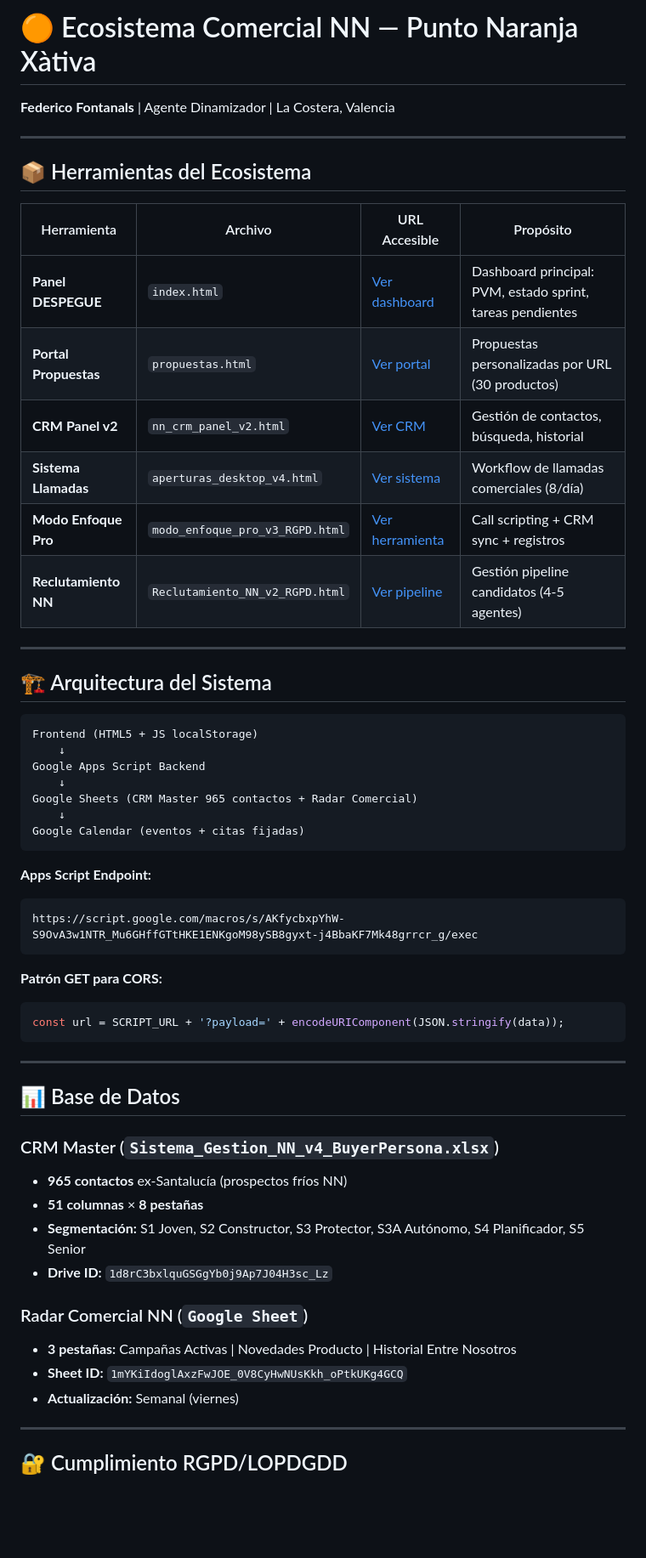
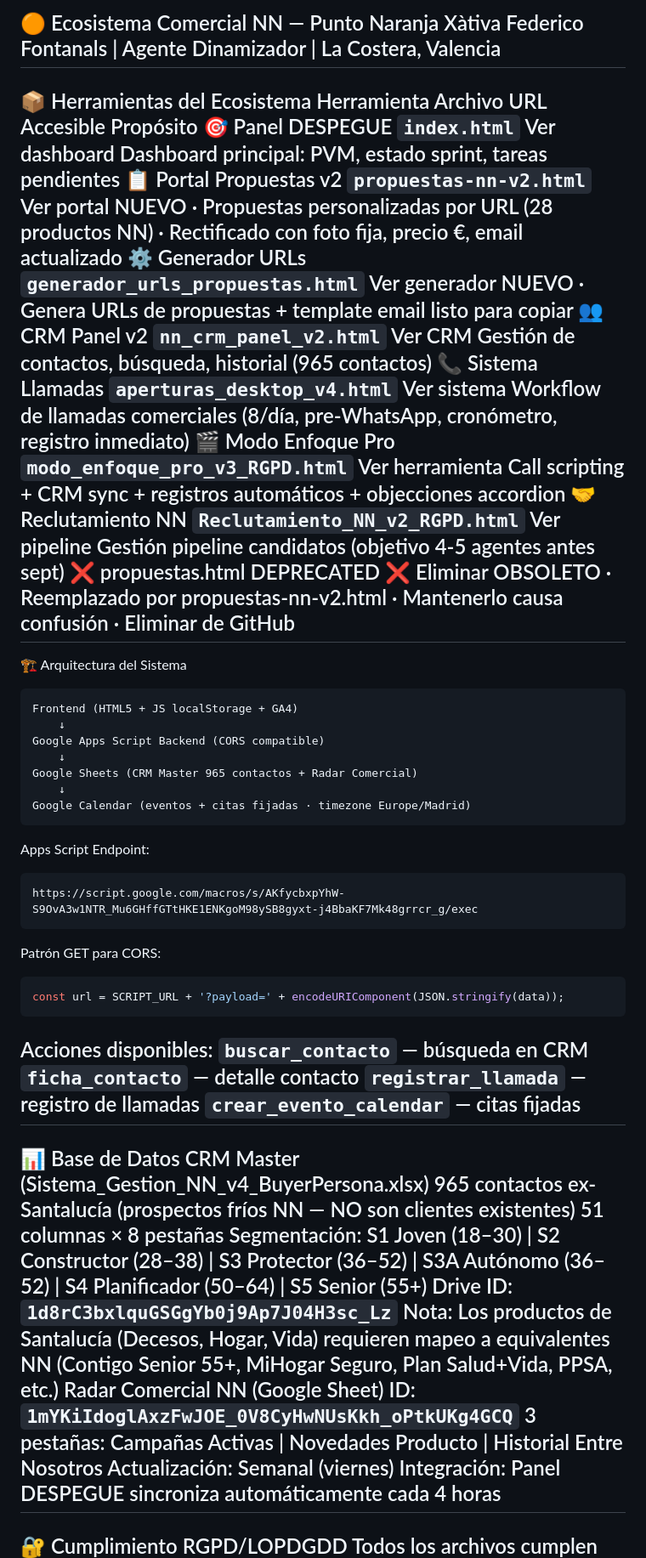
Before and after one commit to FedeFonta08/propuestas-nn, a Markdown page: README.md, the part around one of its changes. Shown at 85% size. Rendered like a GitHub page; blank space fills up the shorter version.

````diff
--- a/README.md
+++ b/README.md
@@ -1,61 +1,53 @@
-# 🟠 Ecosistema Comercial NN — Punto Naranja Xàtiva
-
-**Federico Fontanals** | Agente Dinamizador | La Costera, Valencia
-
+🟠 Ecosistema Comercial NN — Punto Naranja Xàtiva
+Federico Fontanals | Agente Dinamizador | La Costera, Valencia
 ---
-
-## 📦 Herramientas del Ecosistema
-
-| Herramienta | Archivo | URL Accesible | Propósito |
-|---|---|---|---|
-| **Panel DESPEGUE** | `index.html` | [Ver dashboard](https://fedefonta08.github.io/propuestas-nn/) | Dashboard principal: PVM, estado sprint, tareas pendientes |
-| **Portal Propuestas** | `propuestas.html` | [Ver portal](https://fedefonta08.github.io/propuestas-nn/propuestas.html) | Propuestas personalizadas por URL (30 productos) |
-| **CRM Panel v2** | `nn_crm_panel_v2.html` | [Ver CRM](https://fedefonta08.github.io/propuestas-nn/nn_crm_panel_v2.html) | Gestión de contactos, búsqueda, historial |
-| **Sistema Llamadas** | `aperturas_desktop_v4.html` | [Ver sistema](https://fedefonta08.github.io/propuestas-nn/aperturas_desktop_v4.html) | Workflow de llamadas comerciales (8/día) |
-| **Modo Enfoque Pro** | `modo_enfoque_pro_v3_RGPD.html` | [Ver herramienta](https://fedefonta08.github.io/propuestas-nn/modo_enfoque_pro_v3_RGPD.html) | Call scripting + CRM sync + registros |
-| **Reclutamiento NN** | `Reclutamiento_NN_v2_RGPD.html` | [Ver pipeline](https://fedefonta08.github.io/propuestas-nn/Reclutamiento_NN_v2_RGPD.html) | Gestión pipeline candidatos (4-5 agentes) |
-
+📦 Herramientas del Ecosistema
+Herramienta	Archivo	URL Accesible	Propósito
+🎯 Panel DESPEGUE	`index.html`	Ver dashboard	Dashboard principal: PVM, estado sprint, tareas pendientes
+📋 Portal Propuestas v2	`propuestas-nn-v2.html`	Ver portal	NUEVO · Propuestas personalizadas por URL (28 productos NN) · Rectificado con foto fija, precio €, email actualizado
+⚙️ Generador URLs	`generador_urls_propuestas.html`	Ver generador	NUEVO · Genera URLs de propuestas + template email listo para copiar
+👥 CRM Panel v2	`nn_crm_panel_v2.html`	Ver CRM	Gestión de contactos, búsqueda, historial (965 contactos)
+📞 Sistema Llamadas	`aperturas_desktop_v4.html`	Ver sistema	Workflow de llamadas comerciales (8/día, pre-WhatsApp, cronómetro, registro inmediato)
+🎬 Modo Enfoque Pro	`modo_enfoque_pro_v3_RGPD.html`	Ver herramienta	Call scripting + CRM sync + registros automáticos + objecciones accordion
+🤝 Reclutamiento NN	`Reclutamiento_NN_v2_RGPD.html`	Ver pipeline	Gestión pipeline candidatos (objetivo 4-5 agentes antes sept)
+❌ propuestas.html	DEPRECATED	❌ Eliminar	OBSOLETO · Reemplazado por propuestas-nn-v2.html · Mantenerlo causa confusión · Eliminar de GitHub
 ---
-
-## 🏗️ Arquitectura del Sistema
-
+🏗️ Arquitectura del Sistema
 ```
-Frontend (HTML5 + JS localStorage)
+Frontend (HTML5 + JS localStorage + GA4)
     ↓
-Google Apps Script Backend
+Google Apps Script Backend (CORS compatible)
     ↓
 Google Sheets (CRM Master 965 contactos + Radar Comercial)
     ↓
-Google Calendar (eventos + citas fijadas)
+Google Calendar (eventos + citas fijadas · timezone Europe/Madrid)
 ```
-
-**Apps Script Endpoint:**
+Apps Script Endpoint:
 ```
 https://script.google.com/macros/s/AKfycbxpYhW-S9OvA3w1NTR_Mu6GHffGTtHKE1ENKgoM98ySB8gyxt-j4BbaKF7Mk48grrcr_g/exec
 ```
-
-**Patrón GET para CORS:**
+Patrón GET para CORS:
 ```javascript
 const url = SCRIPT_URL + '?payload=' + encodeURIComponent(JSON.stringify(data));
 ```
-
+Acciones disponibles:
+`buscar_contacto` — búsqueda en CRM
+`ficha_contacto` — detalle contacto
+`registrar_llamada` — registro de llamadas
+`crear_evento_calendar` — citas fijadas
 ---
-
-## 📊 Base de Datos
-
-### CRM Master (`Sistema_Gestion_NN_v4_BuyerPersona.xlsx`)
-- **965 contactos** ex-Santalucía (prospectos fríos NN)
-- **51 columnas** × **8 pestañas**
-- **Segmentación:** S1 Joven, S2 Constructor, S3 Protector, S3A Autónomo, S4 Planificador, S5 Senior
-- **Drive ID:** `1d8rC3bxlquGSGgYb0j9Ap7J04H3sc_Lz`
-
-### Radar Comercial NN (`Google Sheet`)
-- **3 pestañas:** Campañas Activas | Novedades Producto | Historial Entre Nosotros
-- **Sheet ID:** `1mYKiIdoglAxzFwJOE_0V8CyHwNUsKkh_oPtkUKg4GCQ`
-- **Actualización:** Semanal (viernes)
-
+📊 Base de Datos
+CRM Master (Sistema_Gestion_NN_v4_BuyerPersona.xlsx)
+965 contactos ex-Santalucía (prospectos fríos NN — NO son clientes existentes)
+51 columnas × 8 pestañas
+Segmentación: S1 Joven (18–30) | S2 Constructor (28–38) | S3 Protector (36–52) | S3A Autónomo (36–52) | S4 Planificador (50–64) | S5 Senior (55+)
+Drive ID: `1d8rC3bxlquGSGgYb0j9Ap7J04H3sc_Lz`
+Nota: Los productos de Santalucía (Decesos, Hogar, Vida) requieren mapeo a equivalentes NN (Contigo Senior 55+, MiHogar Seguro, Plan Salud+Vida, PPSA, etc.)
+Radar Comercial NN (Google Sheet)
+ID: `1mYKiIdoglAxzFwJOE_0V8CyHwNUsKkh_oPtkUKg4GCQ`
+3 pestañas: Campañas Activas | Novedades Producto | Historial Entre Nosotros
+Actualización: Semanal (viernes)
+Integración: Panel DESPEGUE sincroniza automáticamente cada 4 horas
 ---
-
-## 🔐 Cumplimiento RGPD/LOPDGDD
-
+🔐 Cumplimiento RGPD/LOPDGDD
 Todos los archivos cumplen con:
````
Also changed, not shown: other parts of README.md (+155 -126 lines).
